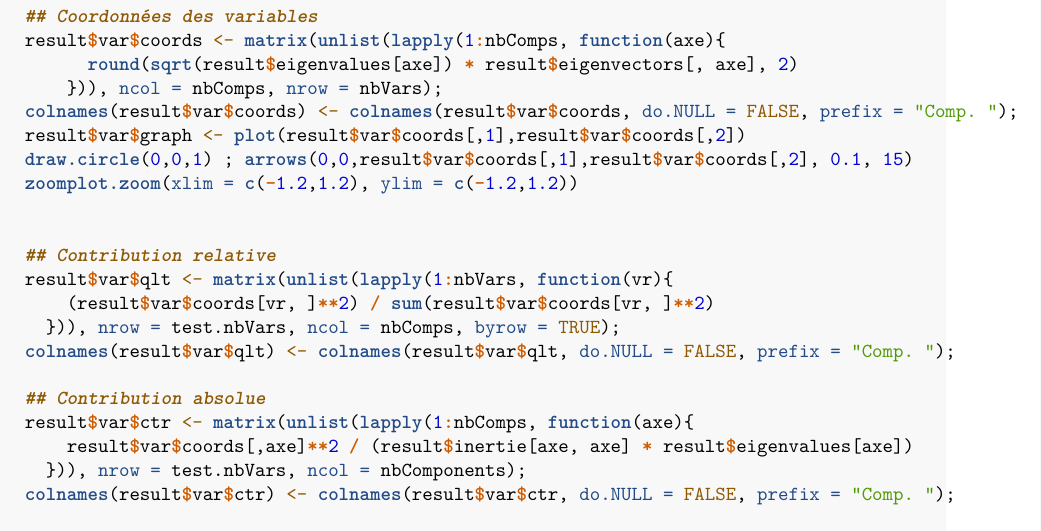
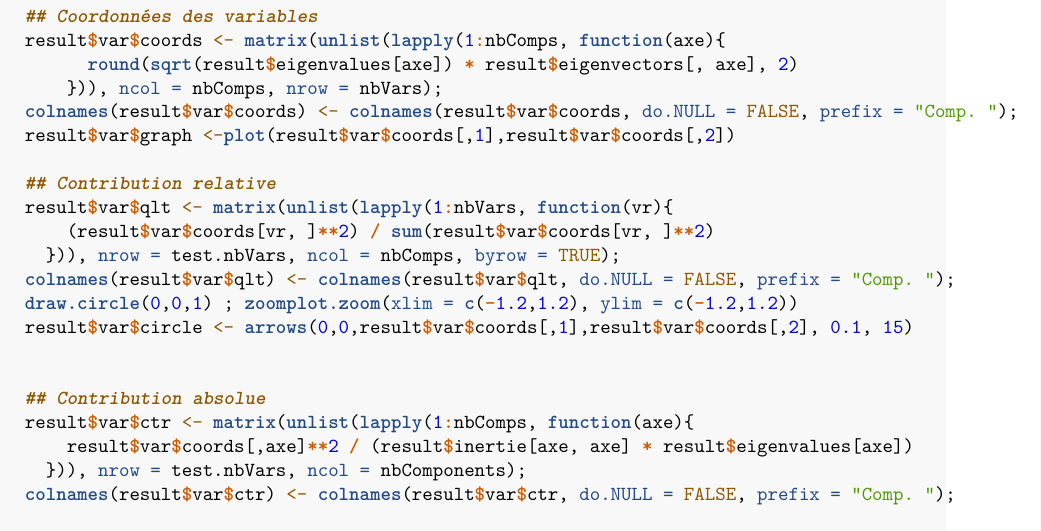
Before and after one commit to mhoangvslev/Analyse-en-Composantes-Principales-sous-R, an R Markdown document (AD1920.Rmd): part of page 6 of 7, cut so that both start at the same text. Rendered offline with R 4.5, knitr and Pandoc, then LaTeX, with nearby package versions; some code elsewhere in the file could not run offline.

Commit message:
Correction variables
(Cercle des corrélations pas vraiment circulaire, mais je sais pas si c'est vraiment grave)

```diff
--- a/AD1920.Rmd
+++ b/AD1920.Rmd
@@ -230,16 +230,16 @@ ACP <- function(data, standardisation = FALSE, nbComps = 2 ) {
         round(sqrt(result$eigenvalues[axe]) * result$eigenvectors[, axe], 2)
       })), ncol = nbComps, nrow = nbVars);
   colnames(result$var$coords) <- colnames(result$var$coords, do.NULL = FALSE, prefix = "Comp. ");
-  result$var$graph <- plot(result$var$coords[,1],result$var$coords[,2])
-  draw.circle(0,0,1) ; arrows(0,0,result$var$coords[,1],result$var$coords[,2], 0.1, 15)
-  zoomplot.zoom(xlim = c(-1.2,1.2), ylim = c(-1.2,1.2))
-
+  result$var$graph <-plot(result$var$coords[,1],result$var$coords[,2])
 
   ## Contribution relative
   result$var$qlt <- matrix(unlist(lapply(1:nbVars, function(vr){
       (result$var$coords[vr, ]**2) / sum(result$var$coords[vr, ]**2)
     })), nrow = test.nbVars, ncol = nbComps, byrow = TRUE);
   colnames(result$var$qlt) <- colnames(result$var$qlt, do.NULL = FALSE, prefix = "Comp. ");
+  draw.circle(0,0,1) ; zoomplot.zoom(xlim = c(-1.2,1.2), ylim = c(-1.2,1.2))
+  result$var$circle <- arrows(0,0,result$var$coords[,1],result$var$coords[,2], 0.1, 15)
+
 
   ## Contribution absolue
   result$var$ctr <- matrix(unlist(lapply(1:nbComps, function(axe){
```
Also changed, not shown: AD1920.nb.html, AD1920.Rmd (2 more changed lines).
